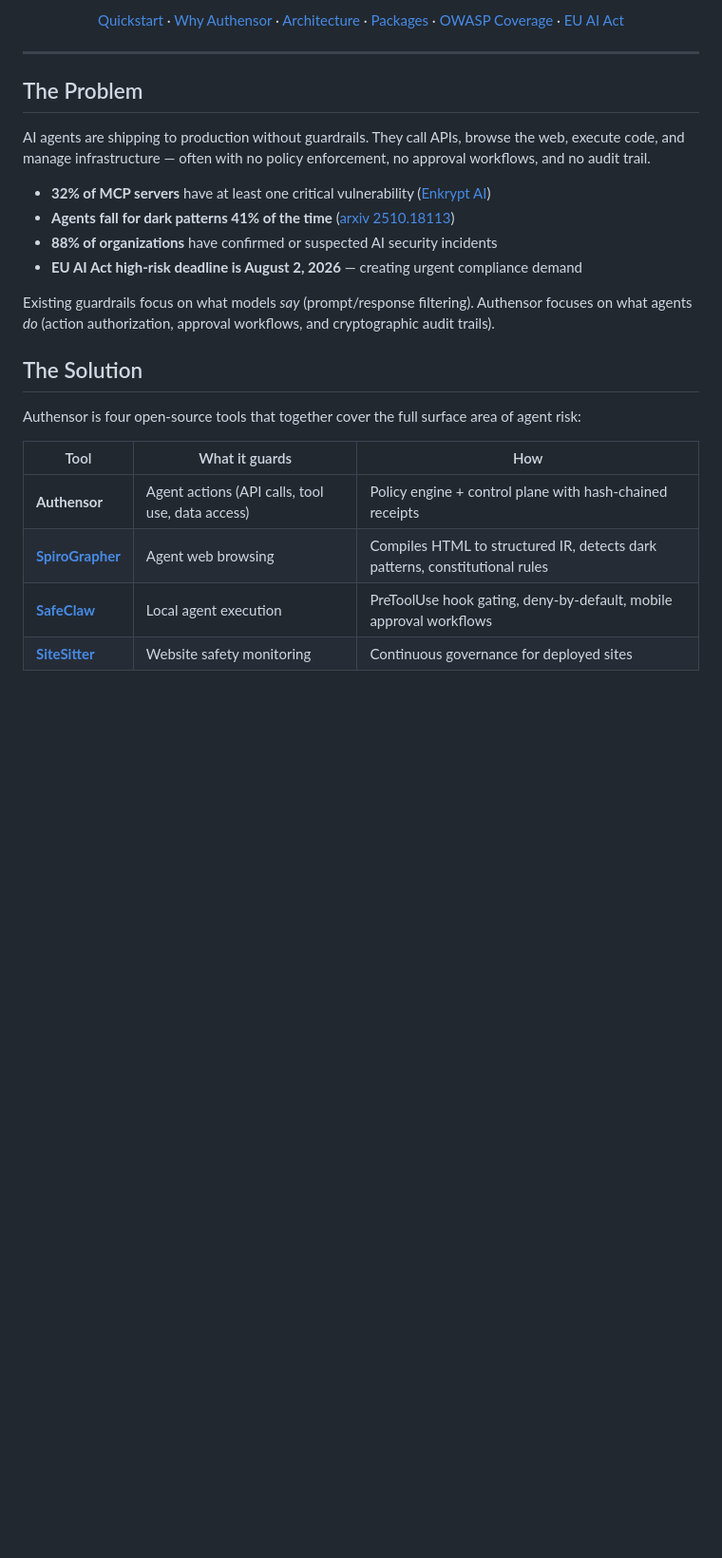
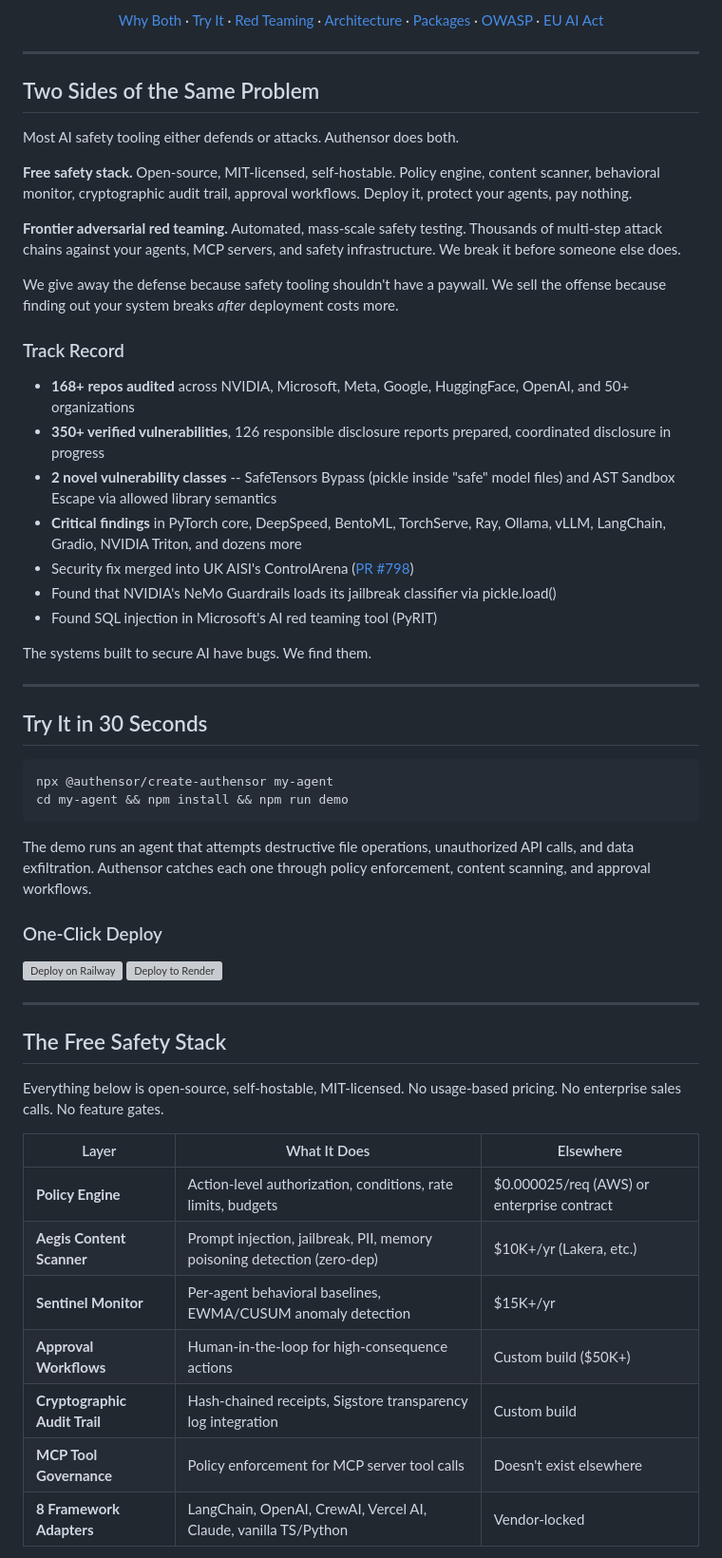
Before and after one commit to AUTHENSOR/AUTHENSOR, a Markdown page: README.md, the part around one of its changes. Shown at 95% size. Rendered like a GitHub page; blank space fills up the shorter version; grey boxes are pictures that could not be loaded.

Commit message:
Update README: red teaming positioning, real pipeline results, strip architecture details

````diff
--- a/README.md
+++ b/README.md
@@ -20,34 +23,68 @@
 </p>
 
 <p align="center">
-  <a href="#quickstart">Quickstart</a> &middot;
-  <a href="#why-authensor">Why Authensor</a> &middot;
+  <a href="#two-sides-of-the-same-problem">Why Both</a> &middot;
+  <a href="#try-it-in-30-seconds">Try It</a> &middot;
+  <a href="#adversarial-red-teaming">Red Teaming</a> &middot;
   <a href="#architecture">Architecture</a> &middot;
   <a href="#packages">Packages</a> &middot;
-  <a href="#owasp-agentic-top-10-coverage">OWASP Coverage</a> &middot;
+  <a href="#owasp-agentic-top-10-coverage">OWASP</a> &middot;
   <a href="docs/eu-ai-act-compliance.md">EU AI Act</a>
 </p>
 
 ---
 
-## The Problem
+## Two Sides of the Same Problem
 
-AI agents are shipping to production without guardrails. They call APIs, browse the web, execute code, and manage infrastructure — often with no policy enforcement, no approval workflows, and no audit trail.
+Most AI safety tooling either defends or attacks. Authensor does both.
 
-- **32% of MCP servers** have at least one critical vulnerability ([Enkrypt AI](https://www.enkryptai.com/blog/we-scanned-1-000-mcp-servers-33-had-critical-vulnerabilities))
-- **Agents fall for dark patterns 41% of the time** ([arxiv 2510.18113](https://arxiv.org/abs/2510.18113))
-- **88% of organizations** have confirmed or suspected AI security incidents
-- **EU AI Act high-risk deadline is August 2, 2026** — creating urgent compliance demand
+**Free safety stack.** Open-source, MIT-licensed, self-hostable. Policy engine, content scanner, behavioral monitor, cryptographic audit trail, approval workflows. Deploy it, protect your agents, pay nothing.
 
-Existing guardrails focus on what models *say* (prompt/response filtering). Authensor focuses on what agents *do* (action authorization, approval workflows, and cryptographic audit trails).
+**Frontier adversarial red teaming.** Automated, mass-scale safety testing. Thousands of multi-step attack chains against your agents, MCP servers, and safety infrastructure. We break it before someone else does.
 
-## The Solution
+We give away the defense because safety tooling shouldn't have a paywall. We sell the offense because finding out your system breaks *after* deployment costs more.
 
-Authensor is four open-source tools that together cover the full surface area of agent risk:
+### Track Record
 
-| Tool | What it guards | How |
-|------|---------------|-----|
-| **Authensor** | Agent actions (API calls, tool use, data access) | Policy engine + control plane with hash-chained receipts |
-| **[SpiroGrapher](https://github.com/authensor/spirographer)** | Agent web browsing | Compiles HTML to structured IR, detects dark patterns, constitutional rules |
-| **[SafeClaw](https://github.com/authensor/safeclaw)** | Local agent execution | PreToolUse hook gating, deny-by-default, mobile approval workflows |
-| **[SiteSitter](https://github.com/AUTHENSOR/SiteSitter)** | Website safety monitoring | Continuous governance for deployed sites |
+- **168+ repos audited** across NVIDIA, Microsoft, Meta, Google, HuggingFace, OpenAI, and 50+ organizations
+- **350+ verified vulnerabilities**, 126 responsible disclosure reports prepared, coordinated disclosure in progress
+- **2 novel vulnerability classes** -- SafeTensors Bypass (pickle inside "safe" model files) and AST Sandbox Escape via allowed library semantics
+- **Critical findings** in PyTorch core, DeepSpeed, BentoML, TorchServe, Ray, Ollama, vLLM, LangChain, Gradio, NVIDIA Triton, and dozens more
+- Security fix merged into UK AISI's ControlArena ([PR #798](https://github.com/UKGovernmentBEIS/control-arena/pull/798))
+- Found that NVIDIA's NeMo Guardrails loads its jailbreak classifier via pickle.load()
+- Found SQL injection in Microsoft's AI red teaming tool (PyRIT)
+
+The systems built to secure AI have bugs. We find them.
+
+---
+
+## Try It in 30 Seconds
+
+```bash
+npx @authensor/create-authensor my-agent
+cd my-agent && npm install && npm run demo
+```
+
+The demo runs an agent that attempts destructive file operations, unauthorized API calls, and data exfiltration. Authensor catches each one through policy enforcement, content scanning, and approval workflows.
+
+### One-Click Deploy
+
+[![Deploy on Railway](https://railway.com/button.svg)](https://railway.com/template/authensor)
+[![Deploy to Render](https://render.com/images/deploy-to-render-button.svg)](https://render.com/deploy)
+
+---
+
+## The Free Safety Stack
+
+Everything below is open-source, self-hostable, MIT-licensed. No usage-based pricing. No enterprise sales calls. No feature gates.
+
+| Layer | What It Does | Elsewhere |
+|---|---|---|
+| **Policy Engine** | Action-level authorization, conditions, rate limits, budgets | $0.000025/req (AWS) or enterprise contract |
+| **Aegis Content Scanner** | Prompt injection, jailbreak, PII, memory poisoning detection (zero-dep) | $10K+/yr (Lakera, etc.) |
+| **Sentinel Monitor** | Per-agent behavioral baselines, EWMA/CUSUM anomaly detection | $15K+/yr |
+| **Approval Workflows** | Human-in-the-loop for high-consequence actions | Custom build ($50K+) |
+| **Cryptographic Audit Trail** | Hash-chained receipts, Sigstore transparency log integration | Custom build |
+| **MCP Tool Governance** | Policy enforcement for MCP server tool calls | Doesn't exist elsewhere |
+| **8 Framework Adapters** | LangChain, OpenAI, CrewAI, Vercel AI, Claude, vanilla TS/Python | Vendor-locked |
+
````
Also changed, not shown: other parts of README.md (+230 -234 lines).
